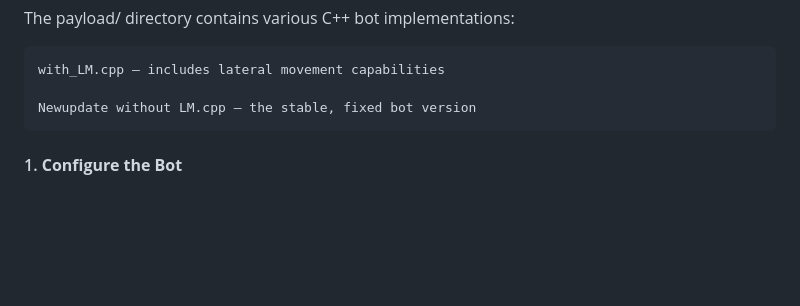
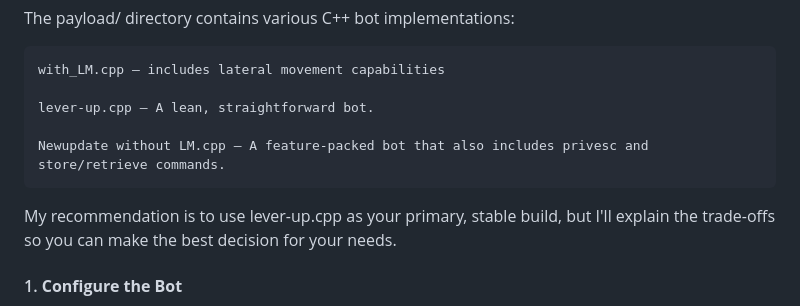
Before and after one commit to Yashaswi-kankarla/leverup, a Markdown page: README.md, the part around the change. GitHub-like rendering; blank space fills up the shorter version.

```diff
--- a/README.md
+++ b/README.md
@@ -67,7 +67,11 @@ The payload/ directory contains various C++ bot implementations:
 
     with_LM.cpp – includes lateral movement capabilities
 
-    Newupdate without LM.cpp – the stable, fixed bot version
+    lever-up.cpp – A lean, straightforward bot.
+
+    Newupdate without LM.cpp – A feature-packed bot that also includes privesc and store/retrieve commands.
+
+My recommendation is to use lever-up.cpp as your primary, stable build, but I'll explain the trade-offs so you can make the best decision for your needs.
 
 #### 1. **Configure the Bot**
 
```
